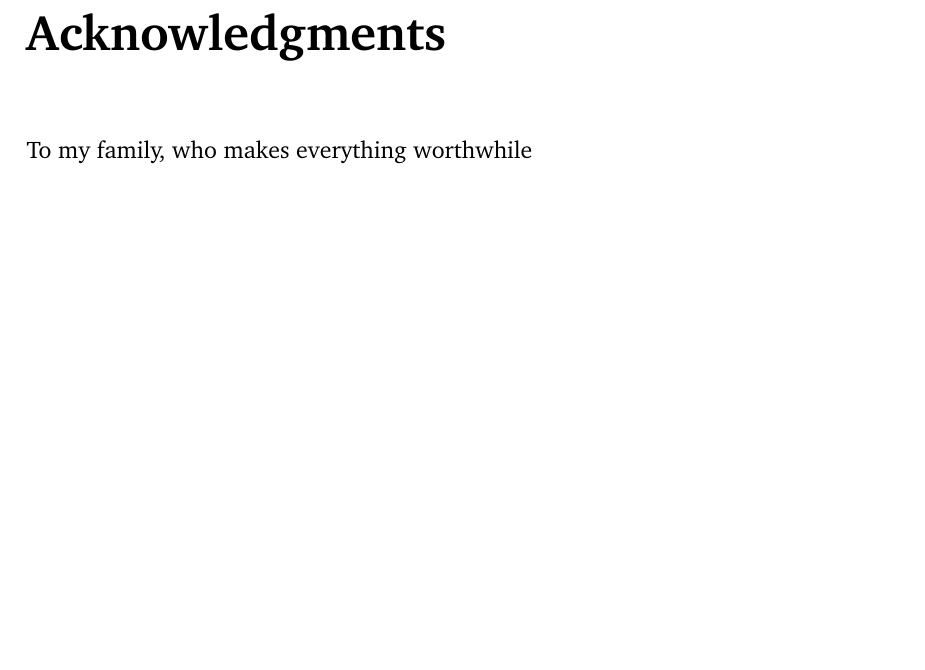
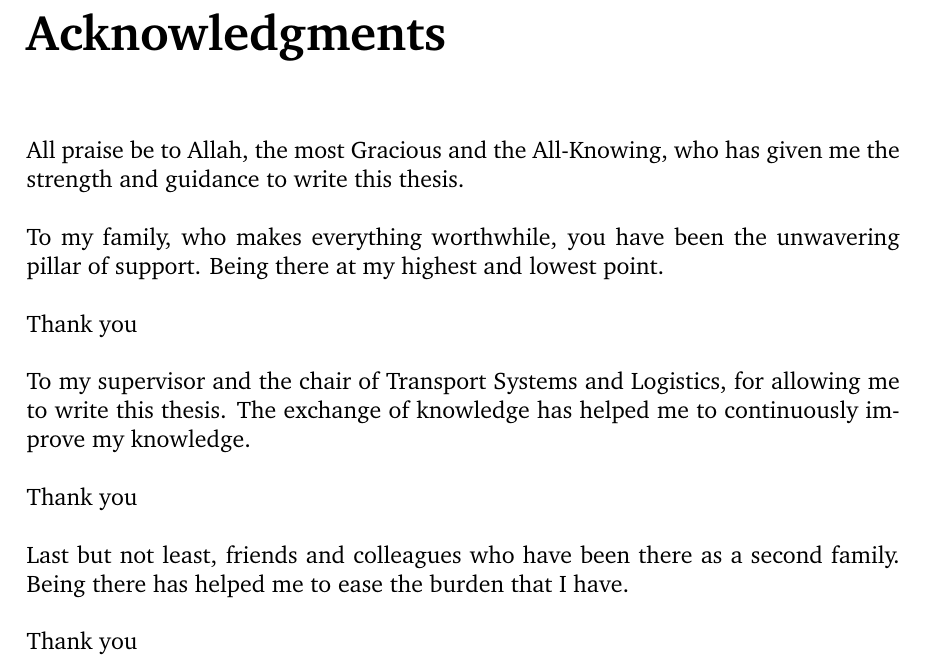
Before and after one commit to hiwafi/thesis-write-, a LaTeX thesis (AIS_MasterThesis_Wafi.tex, which reads 01_sections/00_acknowledgment.tex): part of page 3 of 119, cut so that both start at the same text, the shorter picture padded with empty space. Compiled offline with pdfLaTeX.

Commit message:
Acknowledgement, Thank you

```diff
--- a/01_sections/00_acknowledgment.tex
+++ b/01_sections/00_acknowledgment.tex
@@ -1,4 +1,16 @@
 \chapter*{Acknowledgments}
 \addcontentsline{toc}{chapter}{Acknowledgments}
 
-To my family, who makes everything worthwhile
+All praise be to Allah, the most Gracious and the All-Knowing, who has given me the strength and guidance to write this thesis.\\
+
+To my family, who makes everything worthwhile, you have been the unwavering pillar of support. Being there at my highest and lowest point.\\
+
+Thank you\\
+
+To my supervisor and the chair of Transport Systems and Logistics, for allowing me to write this thesis. The exchange of knowledge has helped me to continuously improve my knowledge.\\
+
+Thank you\\
+
+Last but not least, friends and colleagues who have been there as a second family. Being there has helped me to ease the burden that I have.\\
+
+Thank you\\
```
